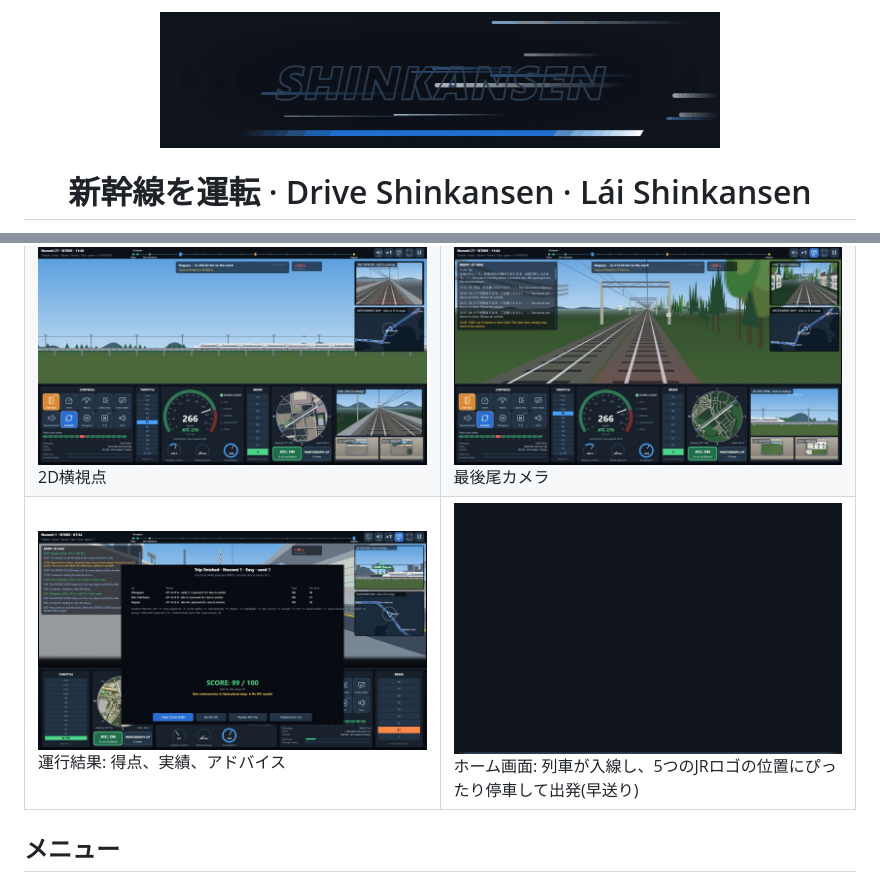
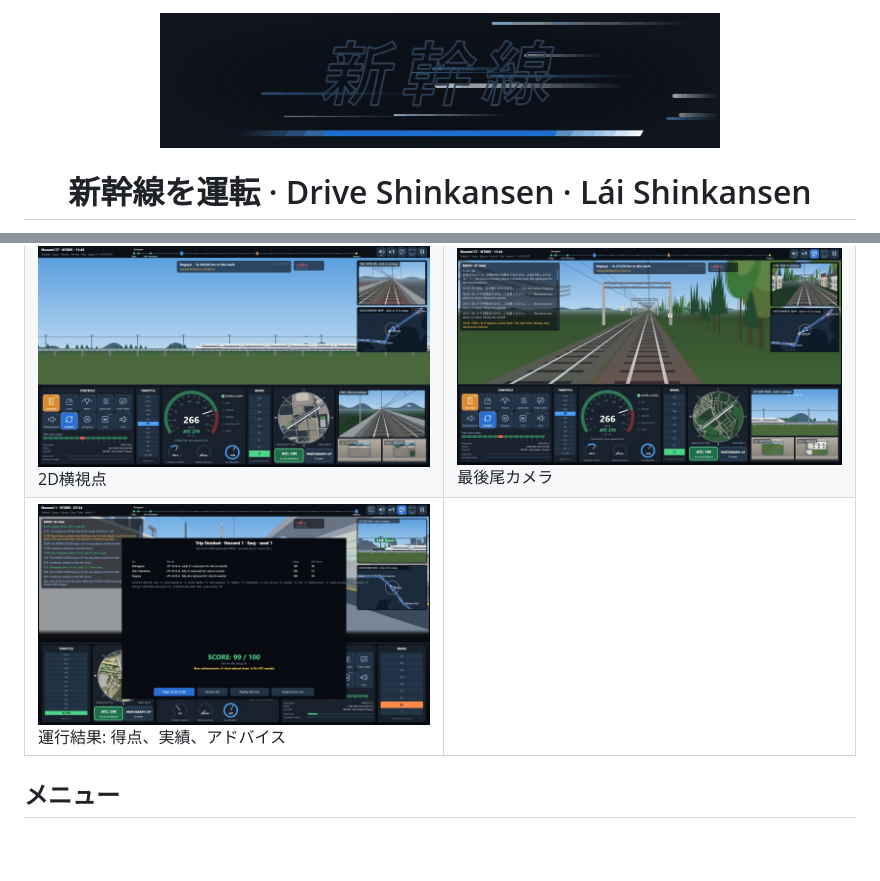
Before and after one commit to Tachibana11111/SKSS, a Markdown page: README.ja.md, 2 parts joined by grey strips. Rendered like a GitHub page; pictures changed too: docs/screenshots/logo_ja.gif (added), docs/screenshots/menu_train.gif (deleted); blank space fills up the shorter version.

```diff
--- a/README.ja.md
+++ b/README.ja.md
@@ -1,6 +1,6 @@
 <div align="center">
 
-<img src="docs/screenshots/logo.gif" alt="SHINKANSEN アニメーションロゴ" width="560">
+<img src="docs/screenshots/logo_ja.gif" alt="新幹線 アニメーションロゴ" width="560">
 
 # 新幹線を運転 · Drive Shinkansen · Lái Shinkansen
 
@@ -36,7 +36,7 @@ JR 5社が運行する新幹線を運転するゲームです。ブラウザだ
 |---|---|
 | ![ホーム画面](docs/screenshots/menu.jpg)<br>ホーム画面(左下にミュージックプレーヤー) | ![全国マップ](docs/screenshots/natmap.jpg)<br>全国マップ: 実ダイヤで走るすべての列車 |
 | ![2D横視点](docs/screenshots/side2d.jpg)<br>2D横視点 | ![最後尾カメラ](docs/screenshots/rear.jpg)<br>最後尾カメラ |
-| ![運行結果](docs/screenshots/score.jpg)<br>運行結果: 得点、実績、アドバイス | ![ホーム画面](docs/screenshots/menu_train.gif)<br>ホーム画面: 列車が入線し、5つのJRロゴの位置にぴったり停車して出発(早送り) |
+| ![運行結果](docs/screenshots/score.jpg)<br>運行結果: 得点、実績、アドバイス | |
 
 ## メニュー
 - **ホーム画面:** 運転 · 運転を学ぶ · プロフィール · 設定 · 素材のクレジット(JR 5社のロゴも表示。クリックで各社の公式サイトを開きます)。
```
Also changed, not shown: README.en.md (+2 -2 lines), README.md (+2 -2 lines), docs/screenshots/logo_en.gif (renamed from docs/screenshots/logo.gif), docs/screenshots/logo_vi.gif (added).
